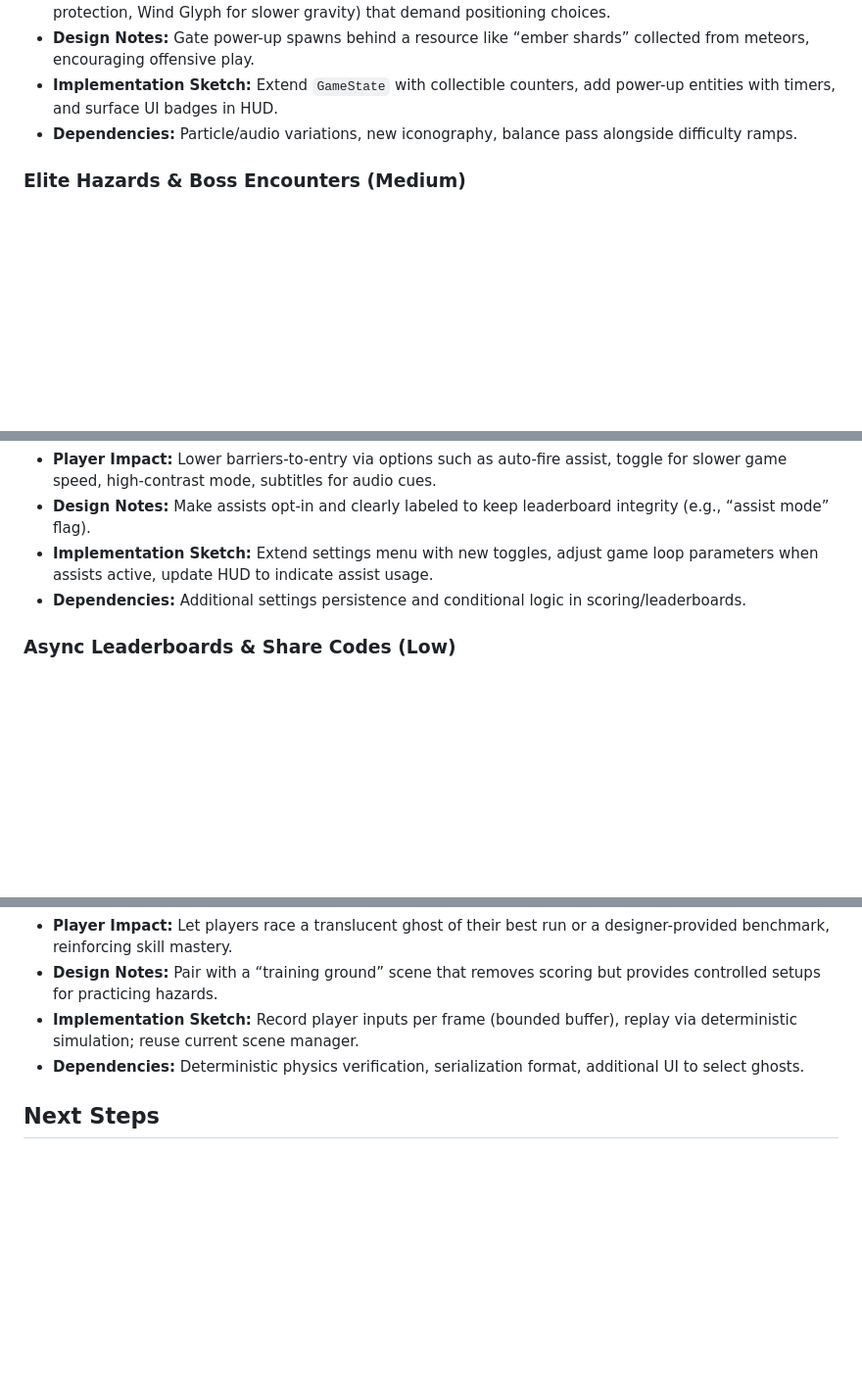
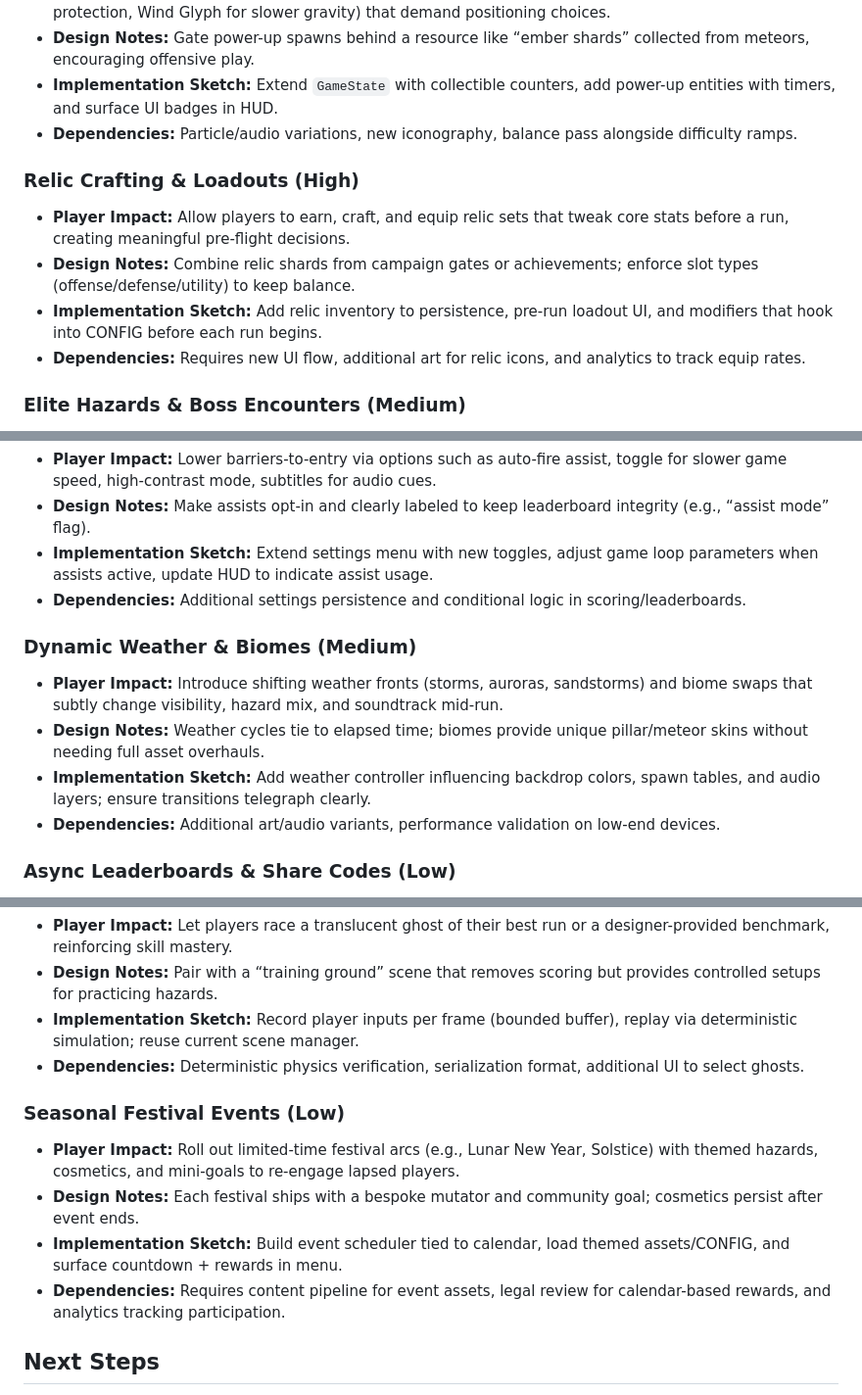
Before and after one commit to fusioncomputing/flappydragongame, a Markdown page: docs/feature-backlog.md, 3 parts joined by grey strips. Shown at 98% size. Rendered like a GitHub page; blank space fills up the shorter version.

Commit message:
docs: expand gameplay feature backlog

```diff
--- a/docs/feature-backlog.md
+++ b/docs/feature-backlog.md
@@ -30,6 +33,12 @@ This backlog captures high-level gameplay ideas that build on the current Phase
 - **Design Notes:** Gate power-up spawns behind a resource like “ember shards” collected from meteors, encouraging offensive play.
 - **Implementation Sketch:** Extend `GameState` with collectible counters, add power-up entities with timers, and surface UI badges in HUD.
 - **Dependencies:** Particle/audio variations, new iconography, balance pass alongside difficulty ramps.
+### Relic Crafting & Loadouts (High)
+- **Player Impact:** Allow players to earn, craft, and equip relic sets that tweak core stats before a run, creating meaningful pre-flight decisions.
+- **Design Notes:** Combine relic shards from campaign gates or achievements; enforce slot types (offense/defense/utility) to keep balance.
+- **Implementation Sketch:** Add relic inventory to persistence, pre-run loadout UI, and modifiers that hook into CONFIG before each run begins.
+- **Dependencies:** Requires new UI flow, additional art for relic icons, and analytics to track equip rates.
+
 
 ### Elite Hazards & Boss Encounters (Medium)
 - **Player Impact:** Introduce occasional elite threats (armored meteors requiring multiple hits, moving pillars, mini-boss gargoyles). Keeps expert runs tense.
@@ -55,6 +64,12 @@ This backlog captures high-level gameplay ideas that build on the current Phase
 - **Implementation Sketch:** Extend settings menu with new toggles, adjust game loop parameters when assists active, update HUD to indicate assist usage.
 - **Dependencies:** Additional settings persistence and conditional logic in scoring/leaderboards.
 
+### Dynamic Weather & Biomes (Medium)
+- **Player Impact:** Introduce shifting weather fronts (storms, auroras, sandstorms) and biome swaps that subtly change visibility, hazard mix, and soundtrack mid-run.
+- **Design Notes:** Weather cycles tie to elapsed time; biomes provide unique pillar/meteor skins without needing full asset overhauls.
+- **Implementation Sketch:** Add weather controller influencing backdrop colors, spawn tables, and audio layers; ensure transitions telegraph clearly.
+- **Dependencies:** Additional art/audio variants, performance validation on low-end devices.
+
 ### Async Leaderboards & Share Codes (Low)
 - **Player Impact:** Allow players to share best runs via generated codes or simple REST endpoints without requiring real-time multiplayer.
 - **Design Notes:** Start with offline share codes (hash of score + modifiers) and optionally upgrade to lightweight server storage.
@@ -67,6 +82,12 @@ This backlog captures high-level gameplay ideas that build on the current Phase
 - **Implementation Sketch:** Record player inputs per frame (bounded buffer), replay via deterministic simulation; reuse current scene manager.
 - **Dependencies:** Deterministic physics verification, serialization format, additional UI to select ghosts.
 
+### Seasonal Festival Events (Low)
+- **Player Impact:** Roll out limited-time festival arcs (e.g., Lunar New Year, Solstice) with themed hazards, cosmetics, and mini-goals to re-engage lapsed players.
+- **Design Notes:** Each festival ships with a bespoke mutator and community goal; cosmetics persist after event ends.
+- **Implementation Sketch:** Build event scheduler tied to calendar, load themed assets/CONFIG, and surface countdown + rewards in menu.
+- **Dependencies:** Requires content pipeline for event assets, legal review for calendar-based rewards, and analytics tracking participation.
+
 ## Next Steps
 1. Prioritise High items for the post-1.0 roadmap and break them into engineering tasks.
 2. Use Medium/Low items as stretch goals or community vote candidates once analytics indicate demand.
```
Also changed, not shown: other parts of docs/feature-backlog.md (+3 -0 lines).
